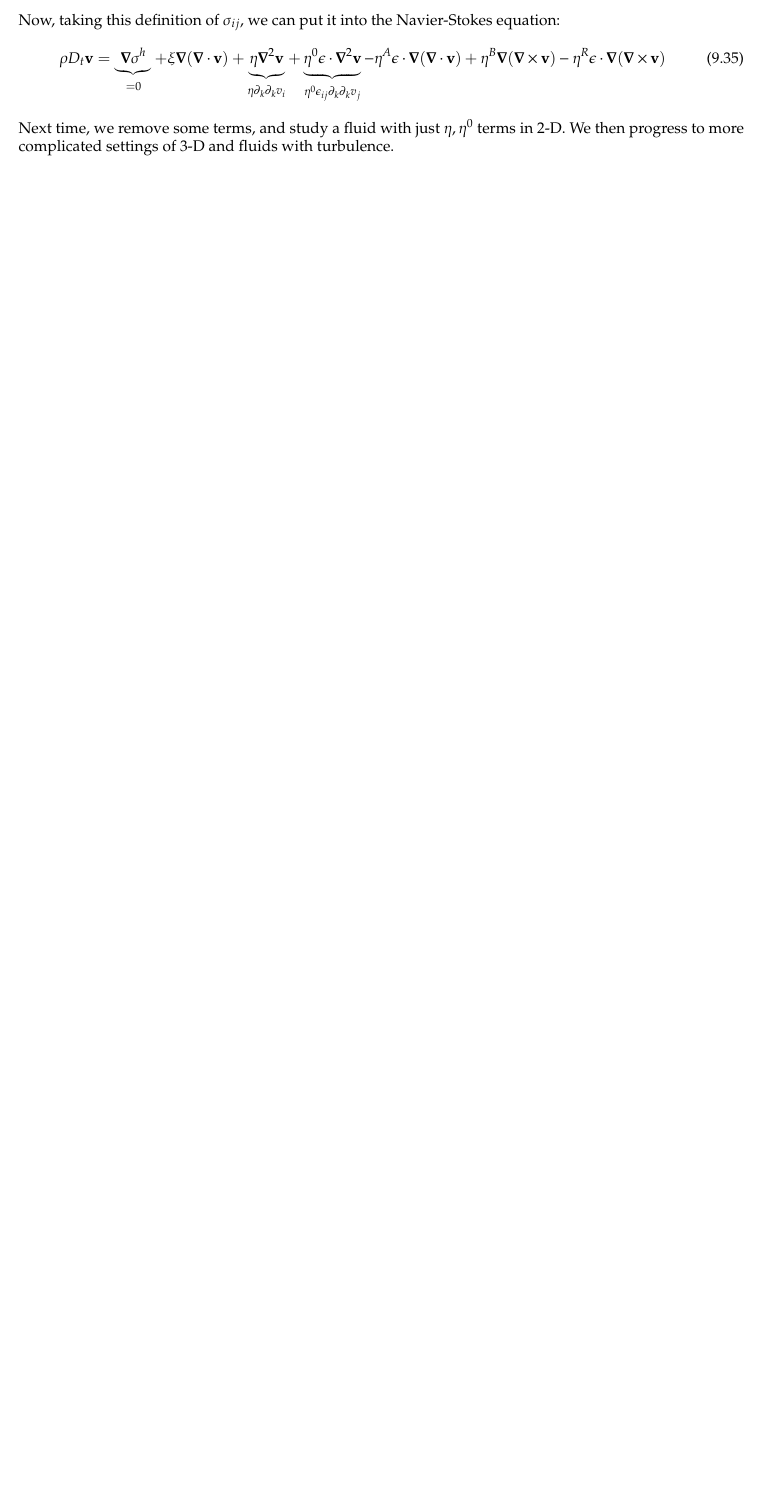
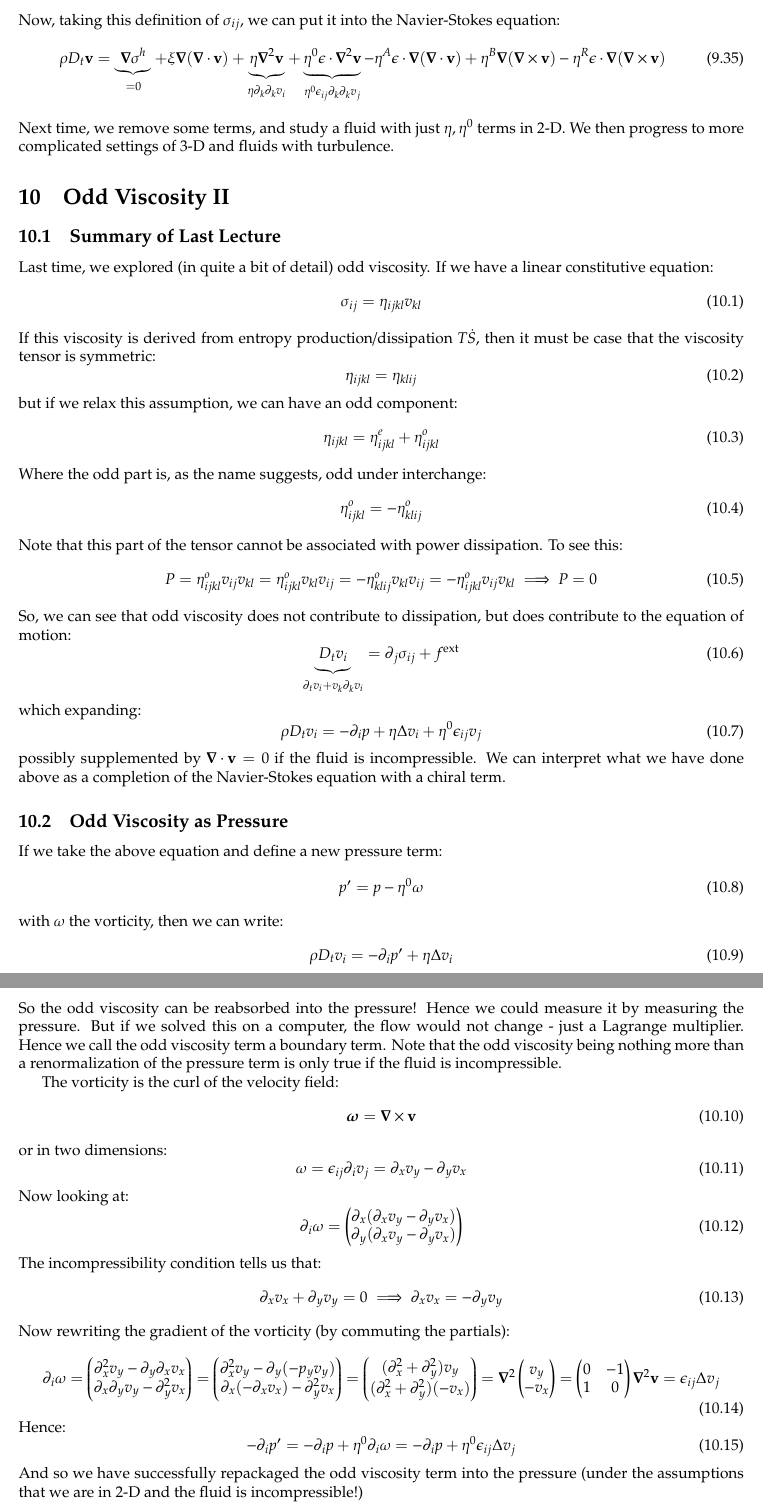
Before and after one commit to RioWeil/PHYS41120-notes, a LaTeX document (phys411-notes.tex, which reads Lectures/lec10.tex): part of page 37 of 37 before the commit and two parts of pages 37 and 38 of 41 after it, the two joined at a grey line, cut so that both start at the same text, the shorter picture padded with empty space. Compiled offline with pdfLaTeX.

Commit message:
Add lec10

```diff
--- /dev/null
+++ b/Lectures/lec10.tex
@@ -0,0 +1,69 @@
+\section{Odd Viscosity II}
+
+\subsection{Summary of Last Lecture}
+Last time, we explored (in quite a bit of detail) odd viscosity. If we have a linear constitutive equation:
+\begin{equation}
+    \sigma_{ij} = \eta_{ijkl}v_{kl}
+\end{equation}
+If this viscosity is derived from entropy production/dissipation $T\dot{S}$, then it must be case that the viscosity tensor is symmetric:
+\begin{equation}
+    \eta_{ijkl} = \eta_{klij}
+\end{equation}
+but if we relax this assumption, we can have an odd component:
+\begin{equation}
+    \eta_{ijkl} = \eta^e_{ijkl} + \eta^o_{ijkl}
+\end{equation}
+Where the odd part is, as the name suggests, odd under interchange:
+\begin{equation}
+    \eta^o_{ijkl} = -\eta^o_{klij}
+\end{equation}
+Note that this part of the tensor cannot be associated with power dissipation. To see this:
+\begin{equation}
+    P = \eta^o_{ijkl}v_{ij}v_{kl} = \eta^o_{ijkl}v_{kl}v_{ij} = -\eta^o_{klij}v_{kl}v_{ij} = -\eta^o_{ijkl}v_{ij}v_{kl} \implies P = 0
+\end{equation}
+So, we can see that odd viscosity does not contribute to dissipation, but does contribute to the equation of motion:
+\begin{equation}
+    \underbrace{D_t v_i}_{\p_t v_i + v_k \p_k v_i} = \p_j \sigma_{ij} + f^{\text{ext}}
+\end{equation}
+which expanding:
+\begin{equation}\label{eq:modNavierStokes}
+    \rho D_t v_i = -\p_i p + \eta \Delta v_i + \eta^0\e_{ij}v_j
+\end{equation}
+possibly supplemented by $\nabla \cdot \v{v} = 0$ if the fluid is incompressible. We can interpret what we have done above as a completion of the Navier-Stokes equation with a chiral term.
+
+\subsection{Odd Viscosity as Pressure}
+If we take the above equation and define a new pressure term:
+\begin{equation}
+    p' = p - \eta^0\omega
+\end{equation}
+with $\omega$ the vorticity, then we can write:
+\begin{equation}
+    \rho D_t v_i = -\p_i p' + \eta \Delta v_i
+\end{equation}
+So the odd viscosity can be reabsorbed into the pressure! Hence we could measure it by measuring the pressure. But if we solved this on a computer, the flow would not change - just a Lagrange multiplier. Hence we call the odd viscosity term a boundary term. Note that the odd viscosity being nothing more than a renormalization of the pressure term is only true if the fluid is incompressible.
+
+The vorticity is the curl of the velocity field:
+\begin{equation}
+    \gv{\omega} = \nabla \times \v{v}
+\end{equation}
+or in two dimensions:
+\begin{equation}
+    \omega = \e_{ij}\p_i v_j = \p_x v_y - \p_y v_x
+\end{equation}
+Now looking at:
+\begin{equation}
+    \p_i \omega = \m{\p_x(\p_x v_y - \p_y v_x) \\ \p_y(\p_x v_y - \p_y v_x)}
+\end{equation}
+The incompressibility condition tells us that:
+\begin{equation}
+    \p_x v_x + \p_y v_y = 0 \implies \p_x v_x = -\p_y v_y
+\end{equation}
+Now rewriting the gradient of the vorticity (by commuting the partials):
+\begin{equation}
+    \p_i \omega = \m{\p_x^2 v_y - \p_y \p_x v_x  \\ \p_x \p_y v_y - \p_y^2 v_x} = \m{\p_x^2 v_y - \p_y (-p_y v_y) \\ \p_x (-\p_x v_x) - \p_y^2 v_x} = \m{(\p_x^2 + \p_y^2)v_y \\ (\p_x^2 + \p_y^2)(-v_x)} = \nabla^2 \m{v_y \\ -v_x} = \m{0 & -1 \\ 1 & 0}\nabla^2\v{v} =  \e_{ij}\Delta v_j
+\end{equation}
+Hence:
+\begin{equation}
+    -\p_i p' = -\p_i p + \eta^0 \p_i \omega = -\p_i p + \eta^0 \e_{ij}\Delta v_j
+\end{equation}
+And so we have successfully repackaged the odd viscosity term into the pressure (under the assumptions that we are in 2-D and the fluid is incompressible!)
@@ -0,0 +83 @@
+\begin{equation}
```
Also changed, not shown: Lectures/lec9.tex (+1 -1 lines), phys411-notes.tex (+1 -0 lines), Lectures/Images/lec10-pressuredifferential.png (added), Lectures/Images/lec10-ringing.png (added), Lectures/Images/lec10-shockwave.png (added), Lectures/lec10.tex (72 more changed lines).
